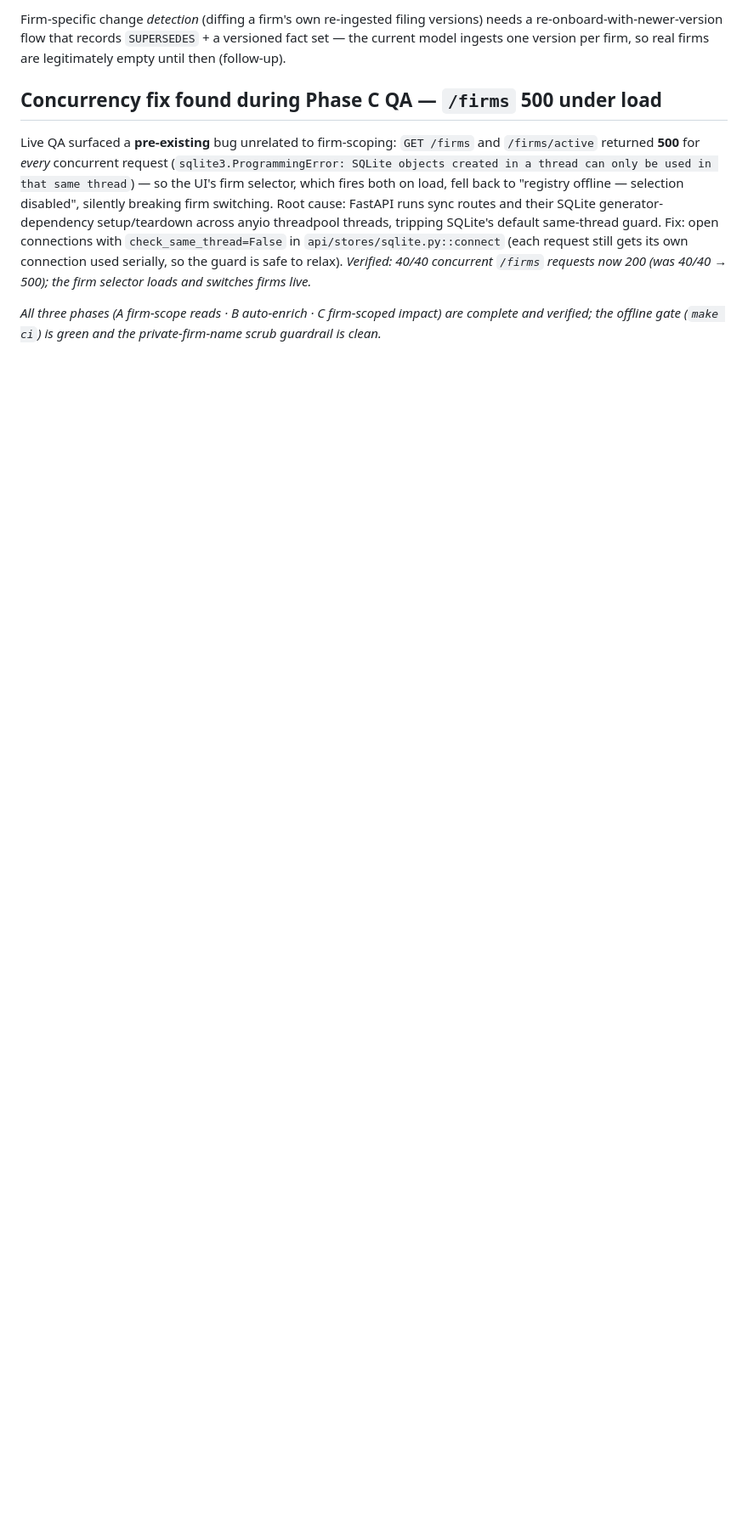
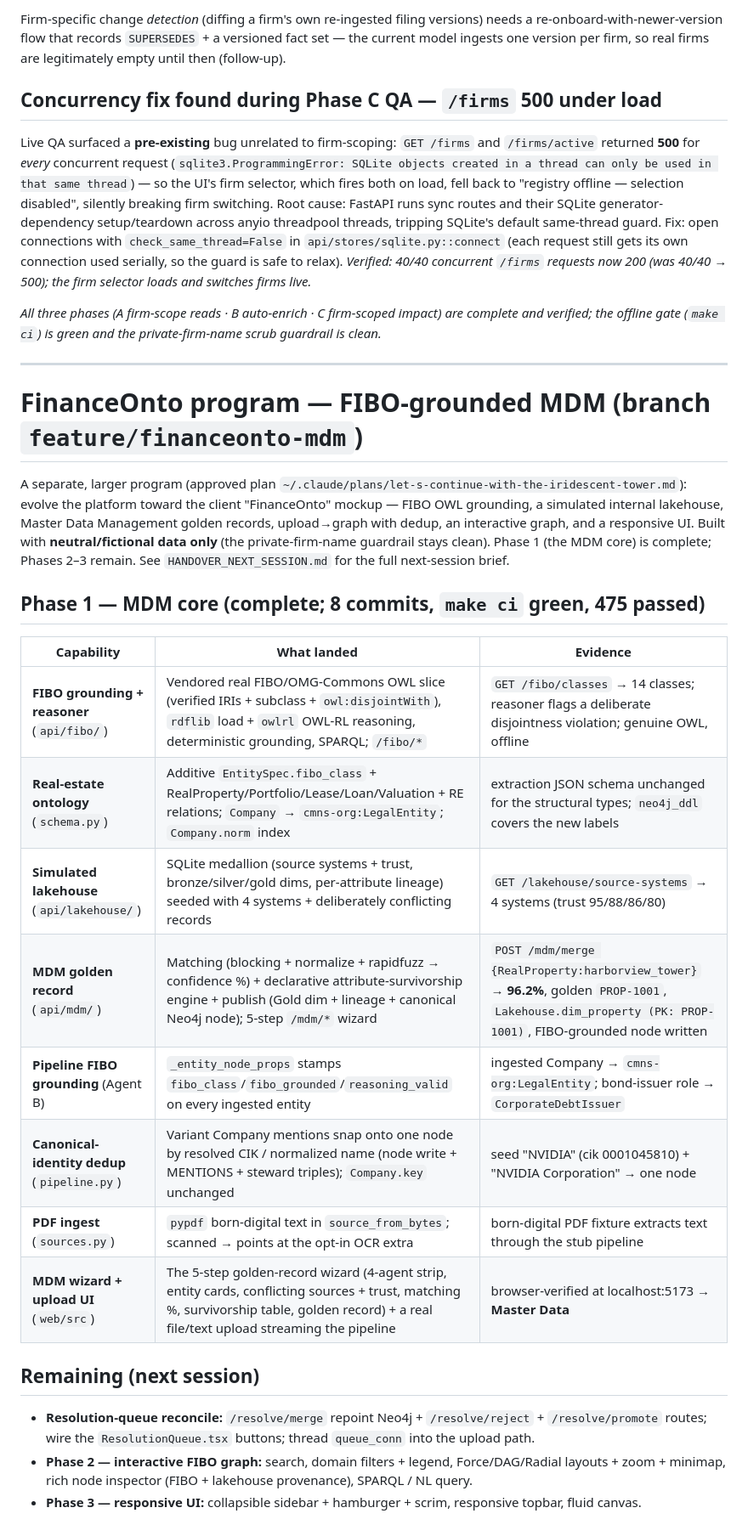
Before and after one commit to hkrishna42/Finance-Ontology-Agent, a Markdown page: docs/QA_REPORT.md, the part around the change. Shown at 85% size. GitHub-like rendering; blank space fills up the shorter version.

Commit message:
docs(qa): FinanceOnto Phase 1 progress — MDM core complete
Per-capability progress record for the FinanceOnto program (FIBO grounding +
lakehouse + MDM golden records + upload/dedup + PDF), Phase 1 complete across 8
commits. Points to HANDOVER_NEXT_SESSION.md for the next-session brief (resolution
reconcile, Phase 2 interactive graph, Phase 3 responsive UI).

Co-Authored-By: Claude Opus 4.8 <noreply@anthropic.com>

```diff
--- a/docs/QA_REPORT.md
+++ b/docs/QA_REPORT.md
@@ -150,3 +150,34 @@ requests now 200 (was 40/40 → 500); the firm selector loads and switches firms
 
 _All three phases (A firm-scope reads · B auto-enrich · C firm-scoped impact) are complete and
 verified; the offline gate (`make ci`) is green and the private-firm-name scrub guardrail is clean._
+
+---
+
+# FinanceOnto program — FIBO-grounded MDM (branch `feature/financeonto-mdm`)
+
+A separate, larger program (approved plan `~/.claude/plans/let-s-continue-with-the-iridescent-tower.md`):
+evolve the platform toward the client "FinanceOnto" mockup — FIBO OWL grounding, a simulated internal
+lakehouse, Master Data Management golden records, upload→graph with dedup, an interactive graph, and a
+responsive UI. Built with **neutral/fictional data only** (the private-firm-name guardrail stays clean). Phase 1 (the
+MDM core) is complete; Phases 2–3 remain. See `HANDOVER_NEXT_SESSION.md` for the full next-session brief.
+
+## Phase 1 — MDM core (complete; 8 commits, `make ci` green, 475 passed)
+
+| Capability | What landed | Evidence |
+|---|---|---|
+| **FIBO grounding + reasoner** (`api/fibo/`) | Vendored real FIBO/OMG-Commons OWL slice (verified IRIs + subclass + `owl:disjointWith`), `rdflib` load + `owlrl` OWL-RL reasoning, deterministic grounding, SPARQL; `/fibo/*` | `GET /fibo/classes` → 14 classes; reasoner flags a deliberate disjointness violation; genuine OWL, offline |
+| **Real-estate ontology** (`schema.py`) | Additive `EntitySpec.fibo_class` + RealProperty/Portfolio/Lease/Loan/Valuation + RE relations; `Company` → `cmns-org:LegalEntity`; `Company.norm` index | extraction JSON schema unchanged for the structural types; `neo4j_ddl` covers the new labels |
+| **Simulated lakehouse** (`api/lakehouse/`) | SQLite medallion (source systems + trust, bronze/silver/gold dims, per-attribute lineage) seeded with 4 systems + deliberately conflicting records | `GET /lakehouse/source-systems` → 4 systems (trust 95/88/86/80) |
+| **MDM golden record** (`api/mdm/`) | Matching (blocking + normalize + rapidfuzz → confidence %) + declarative attribute-survivorship engine + publish (Gold dim + lineage + canonical Neo4j node); 5-step `/mdm/*` wizard | `POST /mdm/merge {RealProperty:harborview_tower}` → **96.2%**, golden `PROP-1001`, `Lakehouse.dim_property (PK: PROP-1001)`, FIBO-grounded node written |
+| **Pipeline FIBO grounding** (Agent B) | `_entity_node_props` stamps `fibo_class`/`fibo_grounded`/`reasoning_valid` on every ingested entity | ingested Company → `cmns-org:LegalEntity`; bond-issuer role → `CorporateDebtIssuer` |
+| **Canonical-identity dedup** (`pipeline.py`) | Variant Company mentions snap onto one node by resolved CIK / normalized name (node write + MENTIONS + steward triples); `Company.key` unchanged | seed "NVIDIA" (cik 0001045810) + "NVIDIA Corporation" → one node |
+| **PDF ingest** (`sources.py`) | `pypdf` born-digital text in `source_from_bytes`; scanned → points at the opt-in OCR extra | born-digital PDF fixture extracts text through the stub pipeline |
+| **MDM wizard + upload UI** (`web/src`) | The 5-step golden-record wizard (4-agent strip, entity cards, conflicting sources + trust, matching %, survivorship table, golden record) + a real file/text upload streaming the pipeline | browser-verified at localhost:5173 → **Master Data** |
+
+## Remaining (next session)
+
+- **Resolution-queue reconcile:** `/resolve/merge` repoint Neo4j + `/resolve/reject` + `/resolve/promote`
+  routes; wire the `ResolutionQueue.tsx` buttons; thread `queue_conn` into the upload path.
+- **Phase 2 — interactive FIBO graph:** search, domain filters + legend, Force/DAG/Radial layouts +
+  zoom + minimap, rich node inspector (FIBO + lakehouse provenance), SPARQL / NL query.
+- **Phase 3 — responsive UI:** collapsible sidebar + hamburger + scrim, responsive topbar, fluid canvas.
```
